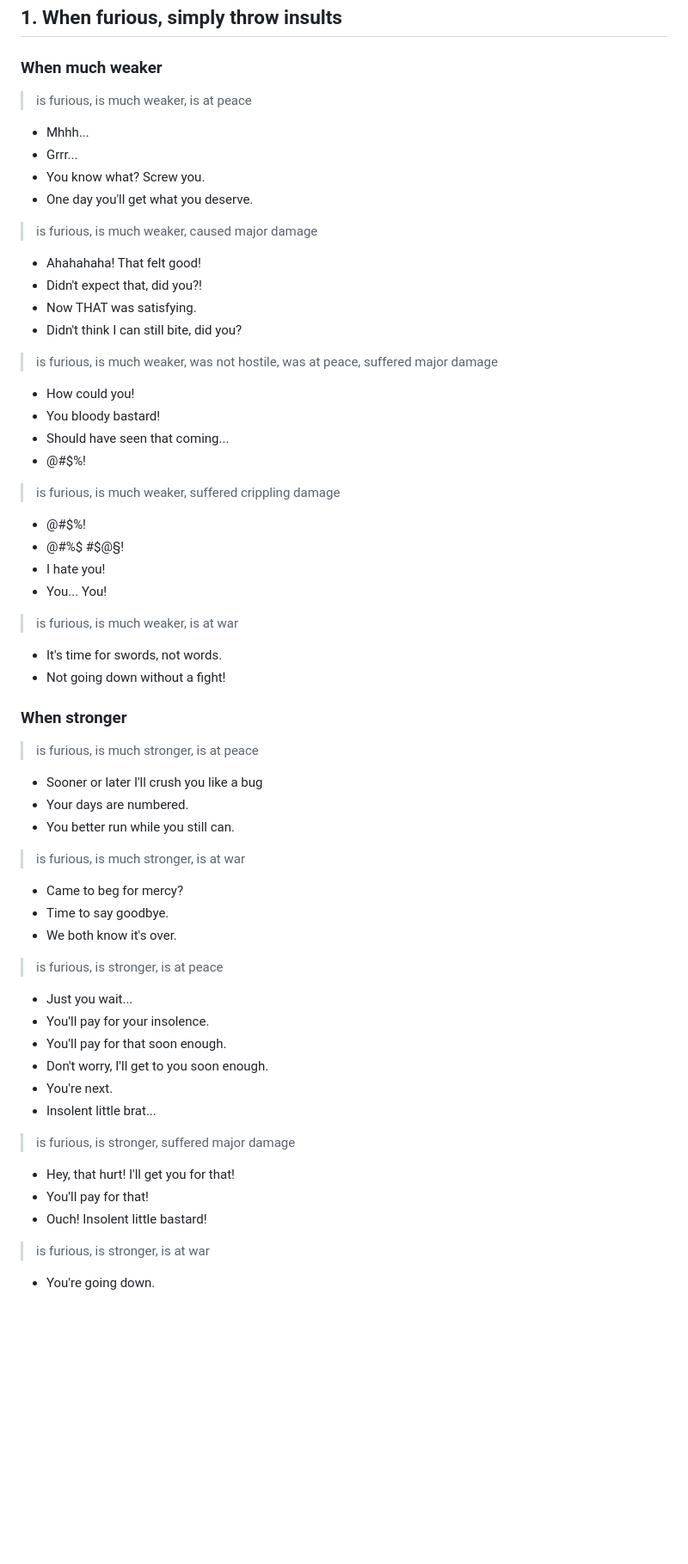
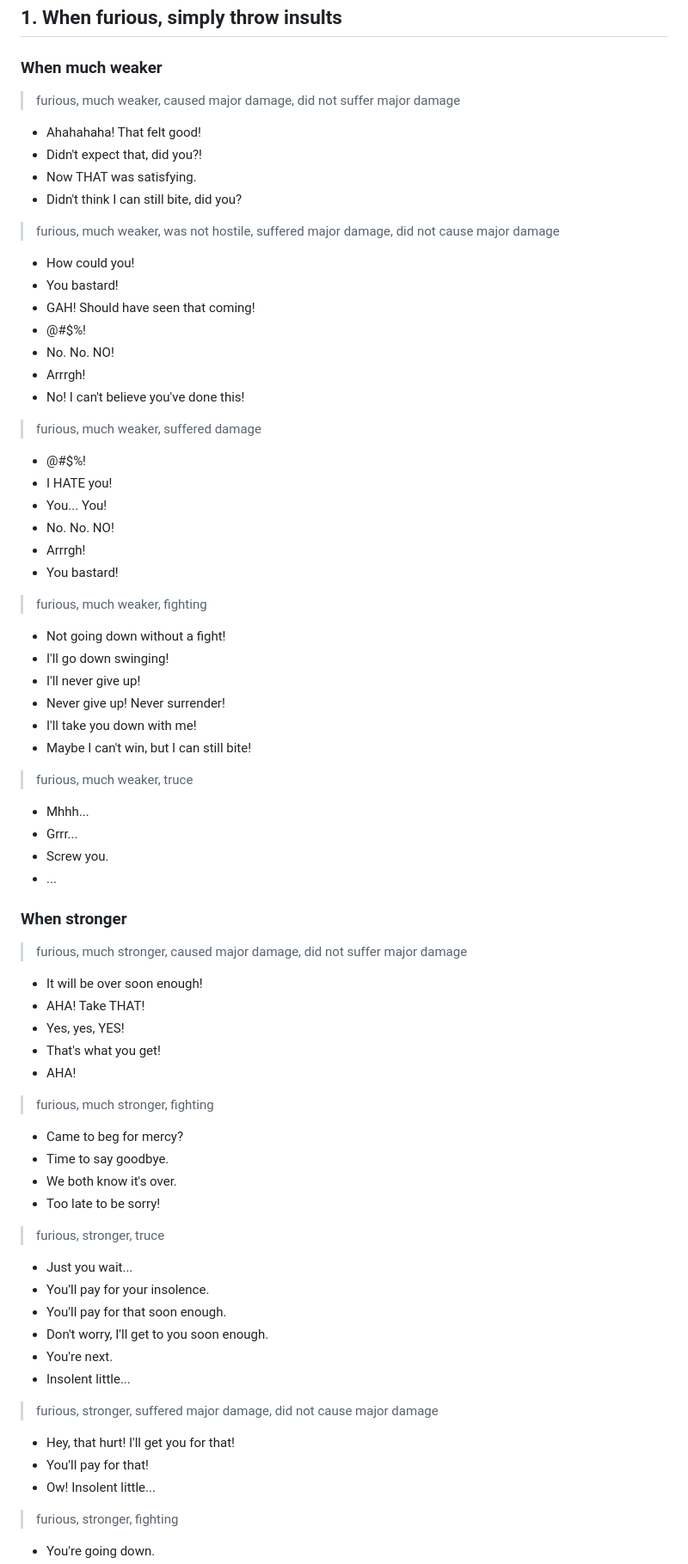
Before and after one commit to michal-bures/konkr_data, a Markdown page: ai-chatter/default.md, the part around one of its changes. Shown at 86% size. GitHub-like rendering; blank space fills up the shorter version.

```diff
--- a/ai-chatter/default.md
+++ b/ai-chatter/default.md
@@ -3,57 +3,69 @@ konkr.aichatter.v1 *<-- don't remove this line, it's used to indicate the file t
 ## 1. When furious, simply throw insults
 
 ### When much weaker
-> is furious, is much weaker, is at peace
-- Mhhh...
-- Grrr...
-- You know what? Screw you.
-- One day you'll get what you deserve.
-
-> is furious, is much weaker, caused major damage
+> furious, much weaker, caused major damage, did not suffer major damage
 - Ahahahaha! That felt good!
 - Didn't expect that, did you?!
 - Now THAT was satisfying.
 - Didn't think I can still bite, did you?
 
-> is furious, is much weaker, was not hostile, was at peace, suffered major damage
+> furious, much weaker, was not hostile, suffered major damage, did not cause major damage
 - How could you!
-- You bloody bastard!
-- Should have seen that coming...
+- You bastard!
+- GAH! Should have seen that coming!
 - @#$%!
+- No. No. NO!
+- Arrrgh!
+- No! I can't believe you've done this!
 
-> is furious, is much weaker, suffered crippling damage
+> furious, much weaker, suffered damage
 - @#$%!
-- @#$% &$%$ #$@§!
-- I hate you!
+- I HATE you!
 - You... You!
+- No. No. NO!
+- Arrrgh!
+- You bastard!
 
-> is furious, is much weaker, is at war
-- It's time for swords, not words.
+> furious, much weaker, fighting
 - Not going down without a fight!
+- I'll go down swinging!
+- I'll never give up!
+- Never give up! Never surrender!
+- I'll take you down with me!
+- Maybe I can't win, but I can still bite!
+
+> furious, much weaker, truce
+- Mhhh...
+- Grrr...
+- Screw you.
+- ...
 
 ### When stronger
-> is furious, is much stronger, is at peace
-- Sooner or later I'll crush you like a bug
-- Your days are numbered.
-- You better run while you still can.
+> furious, much stronger, caused major damage, did not suffer major damage
+- It will be over soon enough!
+- AHA! Take THAT!
+- Yes, yes, YES!
+- That's what you get!
+- AHA!
 
-> is furious, is much stronger, is at war
+> furious, much stronger, fighting
 - Came to beg for mercy?
 - Time to say goodbye.
 - We both know it's over.
+- Too late to be sorry!
 
-> is furious, is stronger, is at peace
+> furious, stronger, truce
 - Just you wait...
 - You'll pay for your insolence.
 - You'll pay for that soon enough.
 - Don't worry, I'll get to you soon enough.
 - You're next.
-- Insolent little brat...
+- Insolent little...
 
-> is furious, is stronger, suffered major damage
+> furious, stronger, suffered major damage, did not cause major damage
 - Hey, that hurt! I'll get you for that!
 - You'll pay for that!
-- Ouch! Insolent little bastard!
+- Ow! Insolent little...
 
-> is furious, is stronger, is at war
+> furious, stronger, fighting
 - You're going down.
```
Also changed, not shown: other parts of ai-chatter/default.md (+302 -202 lines).
